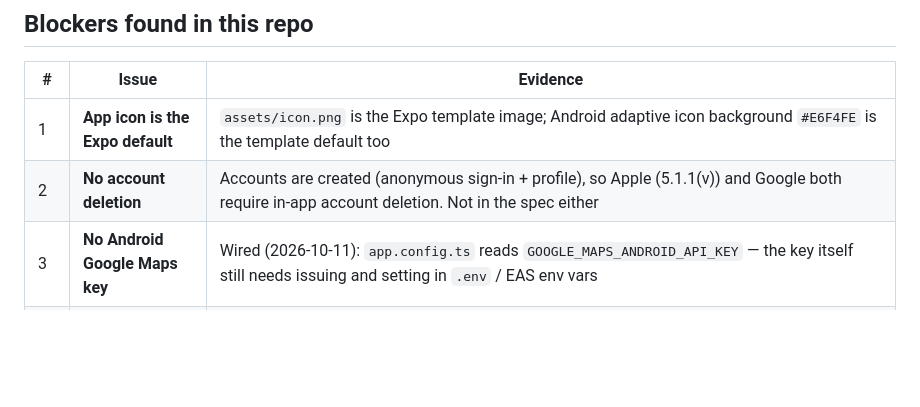
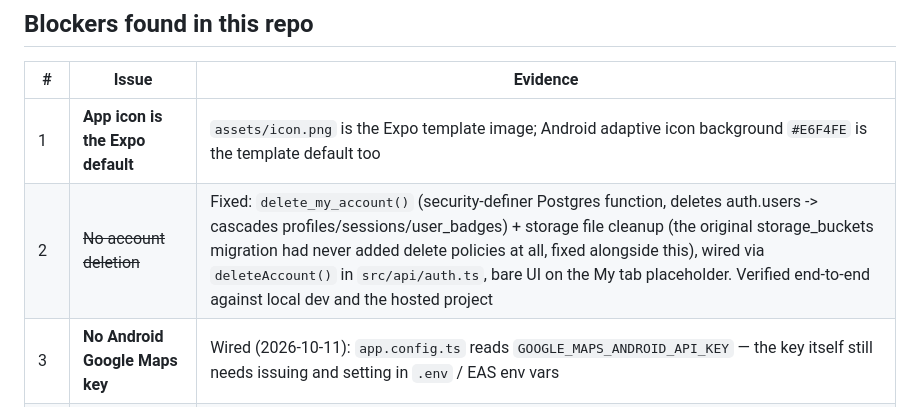
Before and after one commit to forbid403/Plog, a Markdown page: docs/release-checklist.md, the part around one of its changes. Drawn GitHub-style; blank space fills up the shorter version.

Commit message:
Check off account deletion in both release checklists
Co-Authored-By: Claude Sonnet 5 <noreply@anthropic.com>

```diff
--- a/docs/release-checklist.md
+++ b/docs/release-checklist.md
@@ -8,7 +8,7 @@ found in this repo" table before relying on it — items may have been fixed.
 | # | Issue | Evidence |
 |---|---|---|
 | 1 | **App icon is the Expo default** | `assets/icon.png` is the Expo template image; Android adaptive icon background `#E6F4FE` is the template default too |
-| 2 | **No account deletion** | Accounts are created (anonymous sign-in + profile), so Apple (5.1.1(v)) and Google both require in-app account deletion. Not in the spec either |
+| 2 | ~~No account deletion~~ | Fixed: `delete_my_account()` (security-definer Postgres function, deletes auth.users -> cascades profiles/sessions/user_badges) + storage file cleanup (the original storage_buckets migration had never added delete policies at all, fixed alongside this), wired via `deleteAccount()` in `src/api/auth.ts`, bare UI on the My tab placeholder. Verified end-to-end against local dev and the hosted project |
 | 3 | **No Android Google Maps key** | Wired (2026-10-11): `app.config.ts` reads `GOOGLE_MAPS_ANDROID_API_KEY` — the key itself still needs issuing and setting in `.env` / EAS env vars |
 | 4 | ~~No Android package name~~ | Fixed: `com.soniabbb.plog` (hyphens aren't allowed; iOS stays `com.sonia-bbb.plog`) |
 | 5 | ~~EAS config~~ | Fixed: `eas init` run (`@sonia_bbb/plog`, project ID in `app.json`) |
```
Also changed, not shown: other parts of docs/release-checklist.md (+1 -1 lines), docs/pre-wednesday-checklist.md (+3 -3 lines).
